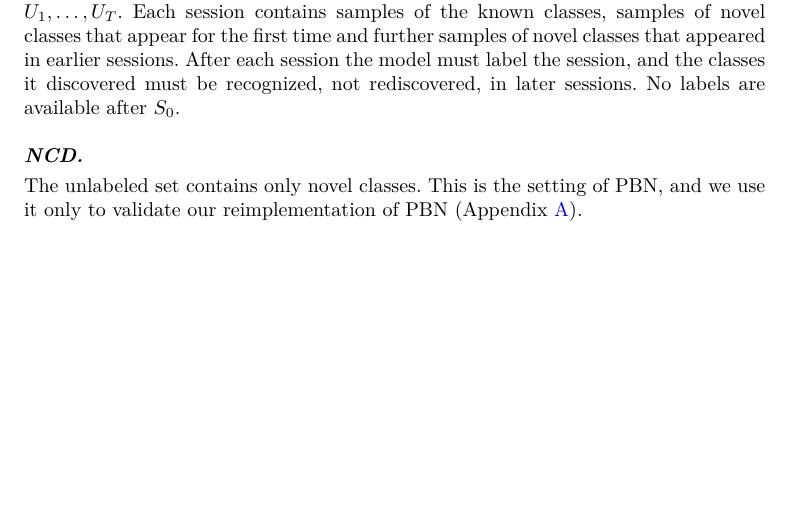
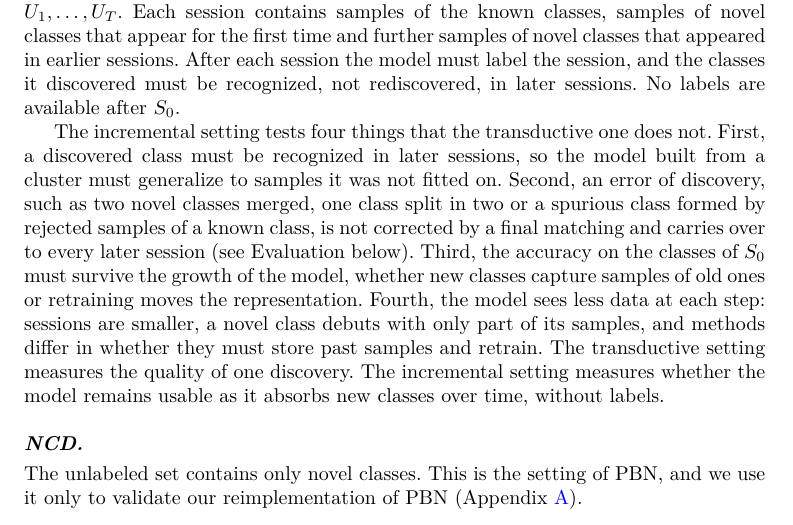
Before and after one commit to lesoliveira/OCC, a LaTeX paper (paper/main.tex): part of page 5 of 20, cut so that both start at the same text, the shorter picture padded with empty space. Compiled offline with pdfLaTeX.

Commit message:
Paper: state what the incremental setting tests beyond the transductive one
Co-Authored-By: Claude Opus 5.5 <noreply@anthropic.com>
Claude-Session: https://claude.ai/code/session_019d7bTFZy9b5Y1nZ1D776cL

```diff
--- a/paper/main.tex
+++ b/paper/main.tex
@@ -102,6 +102,8 @@ We consider two GCD settings, transductive and incremental, and use a third one,
 \paragraph{Transductive GCD.} We receive $\DL = \{(x_i, y_i)\}$ with $y_i \in \Cold$ and $\DU = \{x_j\}$ whose true labels lie in $\Cold \cup \Cnew$. The task is to predict a label for every $x_j \in \DU$. Predicted novel labels are arbitrary identifiers. The setting is transductive: $\DU$ is available during training, and the predictions on $\DU$ are the ones evaluated, with no separate test set. The number of novel classes $|\Cnew|$ is either given (``$K$ known'') or must be estimated (``$K$ estimated''), the realistic case and our main setting.
 
 \paragraph{Incremental GCD.} A labeled session $S_0$ with samples of $\Cold$ is followed by $T$ unlabeled sessions $U_1, \dots, U_T$. Each session contains samples of the known classes, samples of novel classes that appear for the first time and further samples of novel classes that appeared in earlier sessions. After each session the model must label the session, and the classes it discovered must be recognized, not rediscovered, in later sessions. No labels are available after $S_0$.
+
+The incremental setting tests four things that the transductive one does not. First, a discovered class must be recognized in later sessions, so the model built from a cluster must generalize to samples it was not fitted on. Second, an error of discovery, such as two novel classes merged, one class split in two or a spurious class formed by rejected samples of a known class, is not corrected by a final matching and carries over to every later session (see Evaluation below). Third, the accuracy on the classes of $S_0$ must survive the growth of the model, whether new classes capture samples of old ones or retraining moves the representation. Fourth, the model sees less data at each step: sessions are smaller, a novel class debuts with only part of its samples, and methods differ in whether they must store past samples and retrain. The transductive setting measures the quality of one discovery. The incremental setting measures whether the model remains usable as it absorbs new classes over time, without labels.
 
 \paragraph{NCD.} The unlabeled set contains only novel classes. This is the setting of PBN, and we use it only to validate our reimplementation of PBN (Appendix~\ref{app:pbn}).
 
```
Also changed, not shown: paper/main.pdf.
